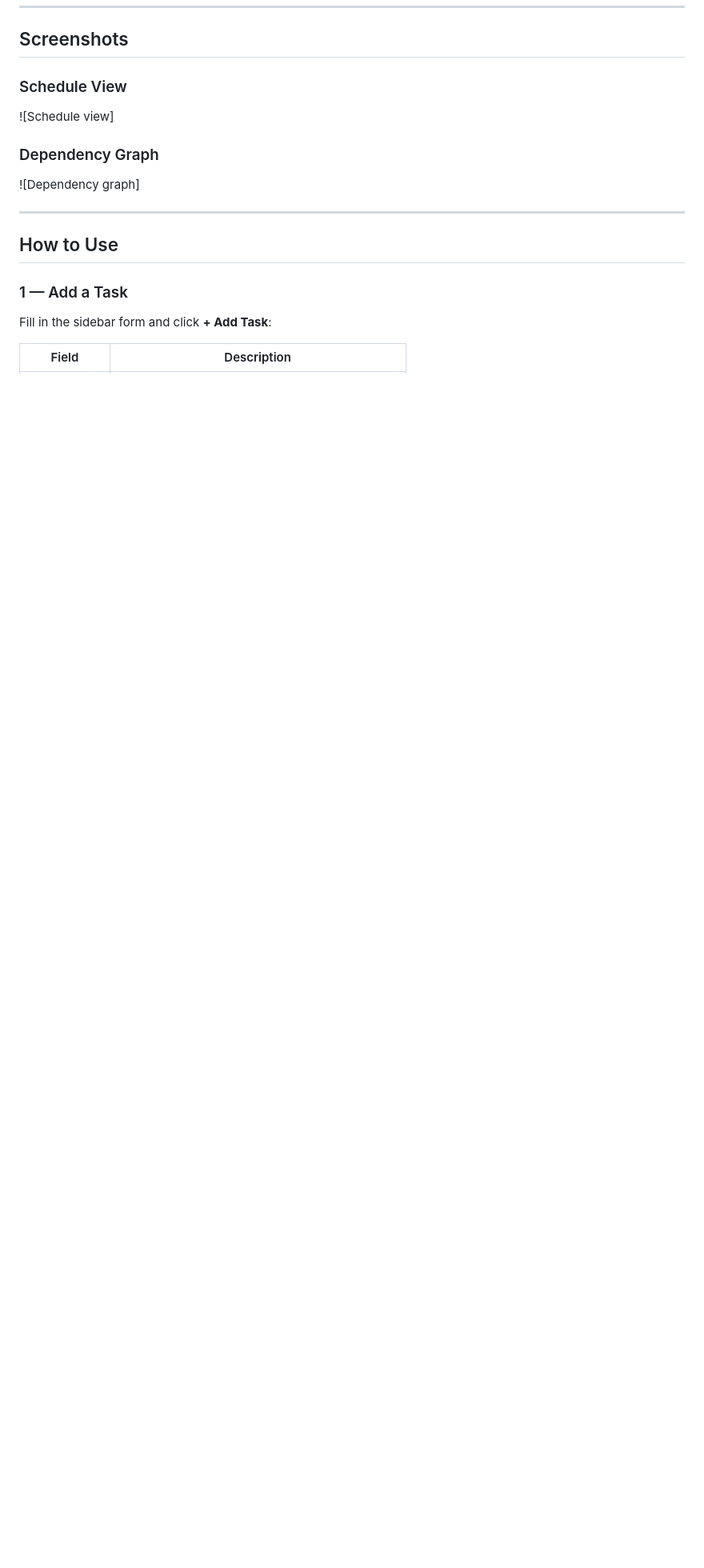
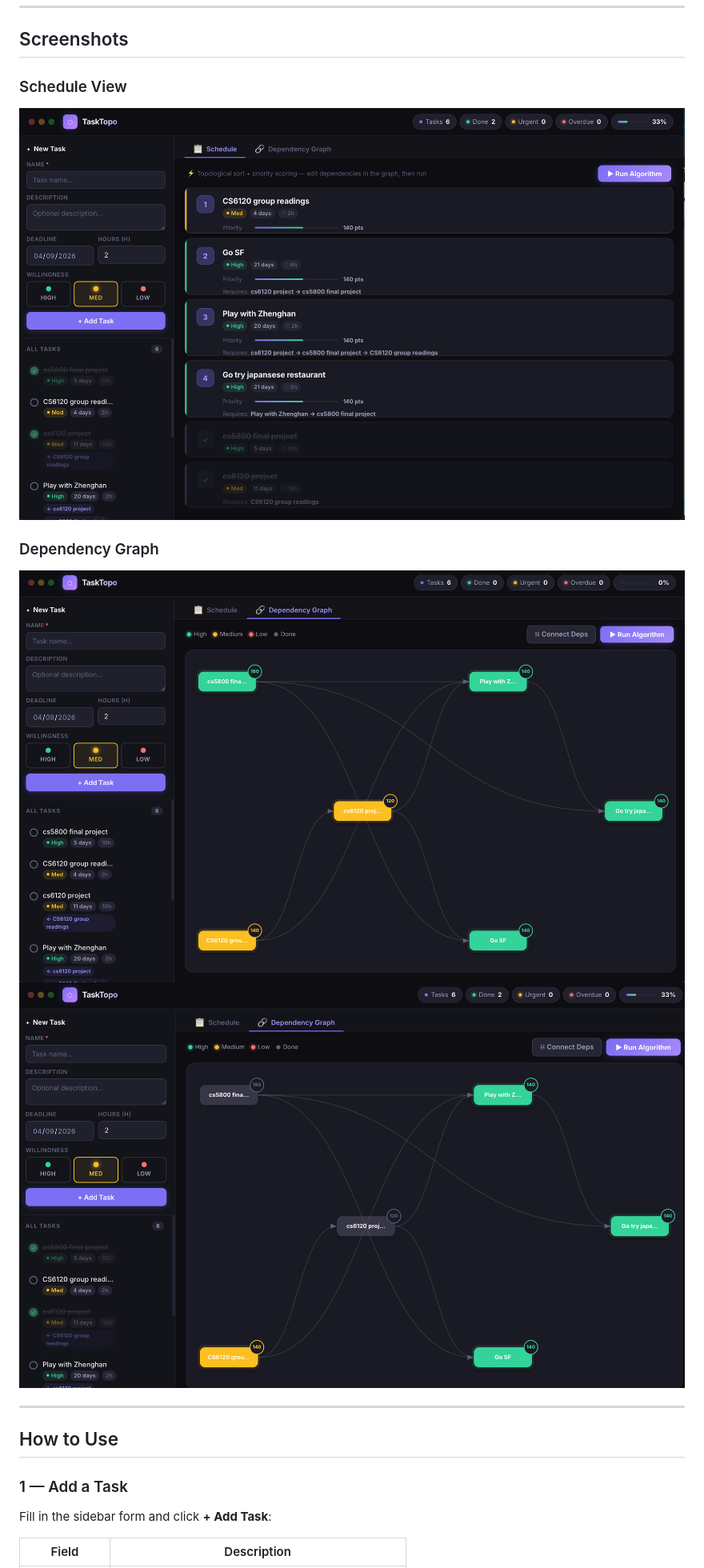
Before and after one commit to Shdityr/taskTopo, a Markdown page: README.md, the part around the change. Shown at 80% size. GitHub-like rendering; pictures changed too: screenshots/dependency-graph-1.png (added), screenshots/dependency-graph-2.png (added), screenshots/schedule-view.png (added); blank space fills up the shorter version.

Commit message:
add screenshots to README

```diff
--- a/README.md
+++ b/README.md
@@ -8,10 +8,11 @@
 ## Screenshots
 
 ### Schedule View
-![Schedule view]
+![Schedule view](screenshots/schedule-view.png)
 
 ### Dependency Graph
-![Dependency graph]
+![Dependency graph](screenshots/dependency-graph-1.png)
+![Dependency graph](screenshots/dependency-graph-2.png)
 
 ---
 
```
